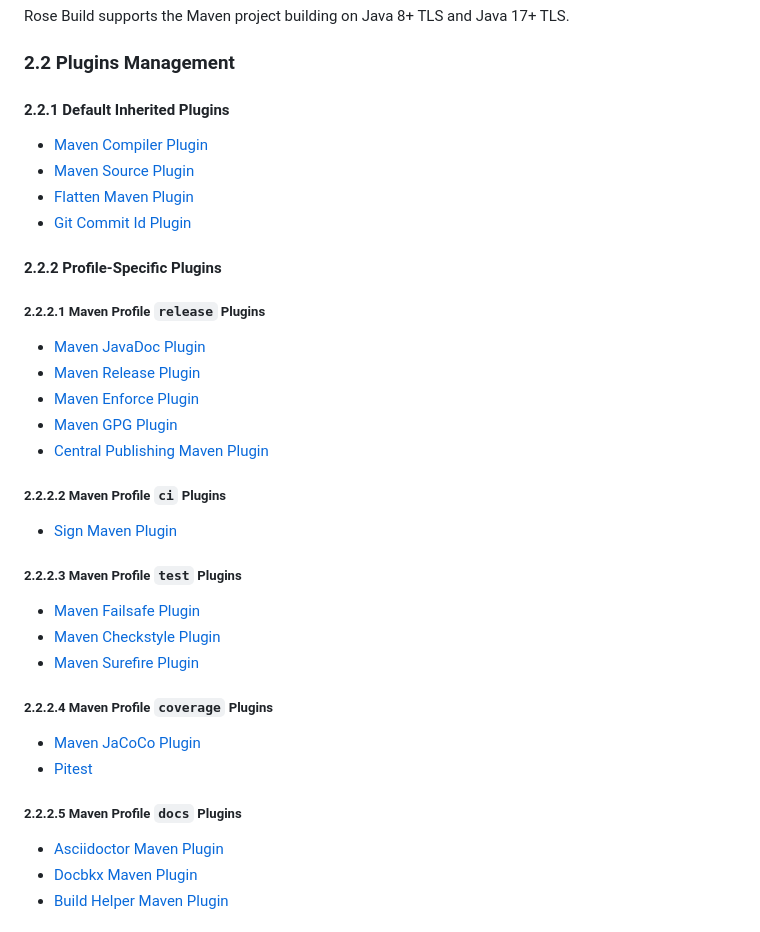
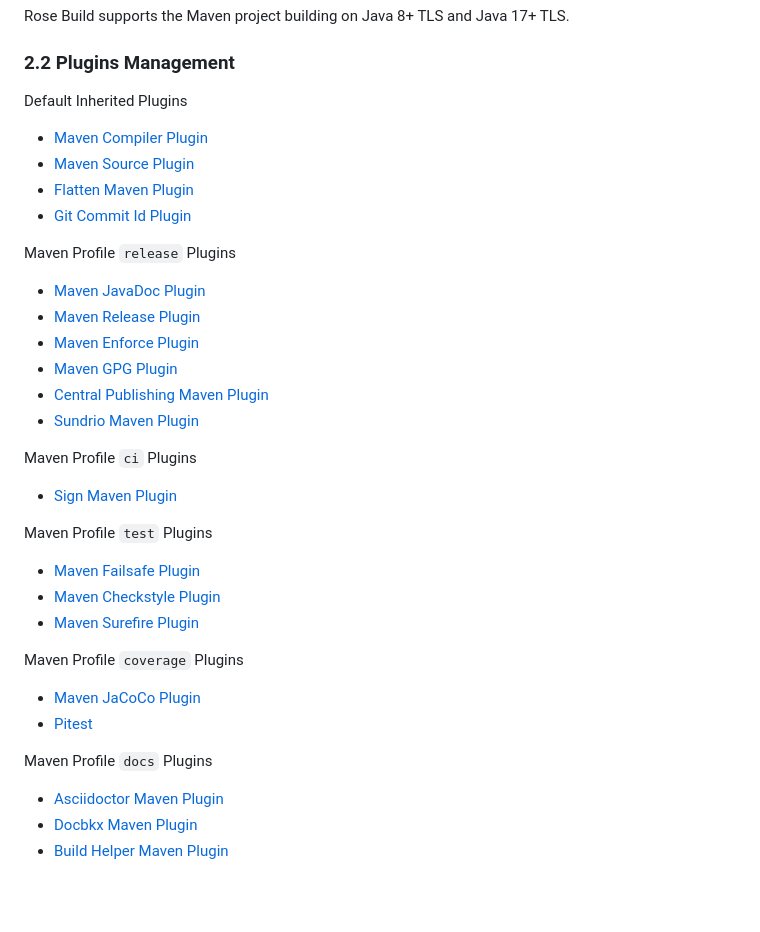
Before and after one commit to rose-group/rose-build, a Markdown page: README.md, the part around one of its changes. Rendered like a GitHub page; blank space fills up the shorter version.

```diff
--- a/README.md
+++ b/README.md
@@ -26,39 +26,38 @@ Rose Build supports the Maven project building on Java 8+ TLS and Java 17+ TLS.
 
 ### 2.2 Plugins Management
 
-#### 2.2.1 Default Inherited Plugins
+Default Inherited Plugins
 
 - [Maven Compiler Plugin](https://maven.apache.org/plugins/maven-compiler-plugin/)
 - [Maven Source Plugin](https://maven.apache.org/plugins/maven-source-plugin/)
 - [Flatten Maven Plugin](https://www.mojohaus.org/flatten-maven-plugin/)
 - [Git Commit Id Plugin](https://github.com/git-commit-id/git-commit-id-maven-plugin)
 
-#### 2.2.2 Profile-Specific Plugins
-
-##### 2.2.2.1 Maven Profile `release` Plugins
+Maven Profile `release` Plugins
 
 - [Maven JavaDoc Plugin](https://maven.apache.org/plugins/maven-javadoc-plugin/)
 - [Maven Release Plugin](https://maven.apache.org/plugins/maven-release-plugin/)
 - [Maven Enforce Plugin](https://maven.apache.org/enforcer/maven-enforcer-plugin/)
 - [Maven GPG Plugin](https://maven.apache.org/plugins/maven-gpg-plugin/)
 - [Central Publishing Maven Plugin](https://central.sonatype.org/register/central-portal/)
+- [Sundrio Maven Plugin](https://github.com/sundrio/sundrio/tree/main/maven-plugin)
 
-##### 2.2.2.2 Maven Profile `ci` Plugins
+Maven Profile `ci` Plugins
 
 - [Sign Maven Plugin](https://www.simplify4u.org/sign-maven-plugin/)
 
-##### 2.2.2.3 Maven Profile `test` Plugins
+Maven Profile `test` Plugins
 
 - [Maven Failsafe Plugin](https://maven.apache.org/surefire/maven-failsafe-plugin/)
 - [Maven Checkstyle Plugin](https://maven.apache.org/plugins/maven-checkstyle-plugin/)
 - [Maven Surefire Plugin](https://maven.apache.org/surefire/maven-surefire-plugin/)
 
-##### 2.2.2.4 Maven Profile `coverage` Plugins
+Maven Profile `coverage` Plugins
 
 - [Maven JaCoCo Plugin](https://www.eclemma.org/jacoco/)
 - [Pitest](https://pitest.org/quickstart/maven/)
 
-##### 2.2.2.5 Maven Profile `docs` Plugins
+Maven Profile `docs` Plugins
 
 - [Asciidoctor Maven Plugin](https://github.com/asciidoctor/asciidoctor-maven-plugin)
 - [Docbkx Maven Plugin](https://github.com/mimil/docbkx-tools)
```
Also changed, not shown: other parts of README.md (+18 -67 lines).
